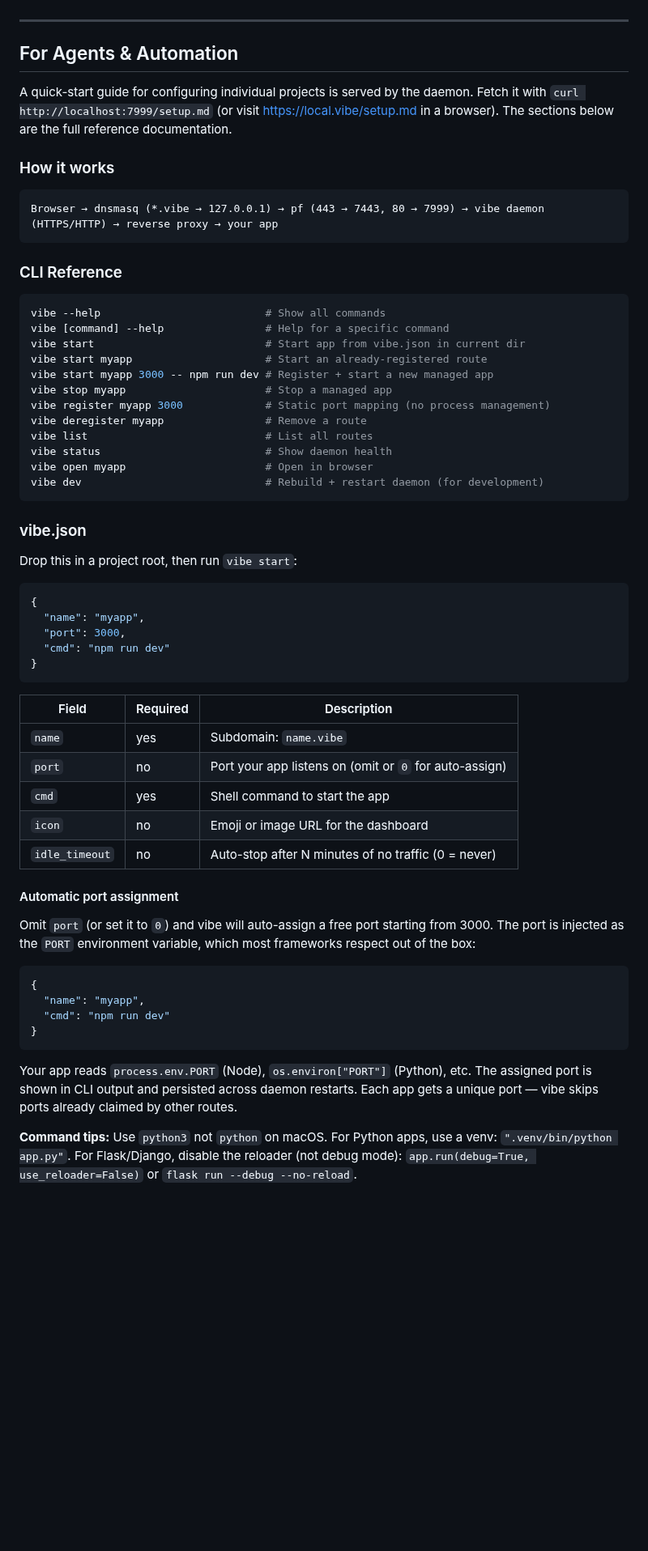
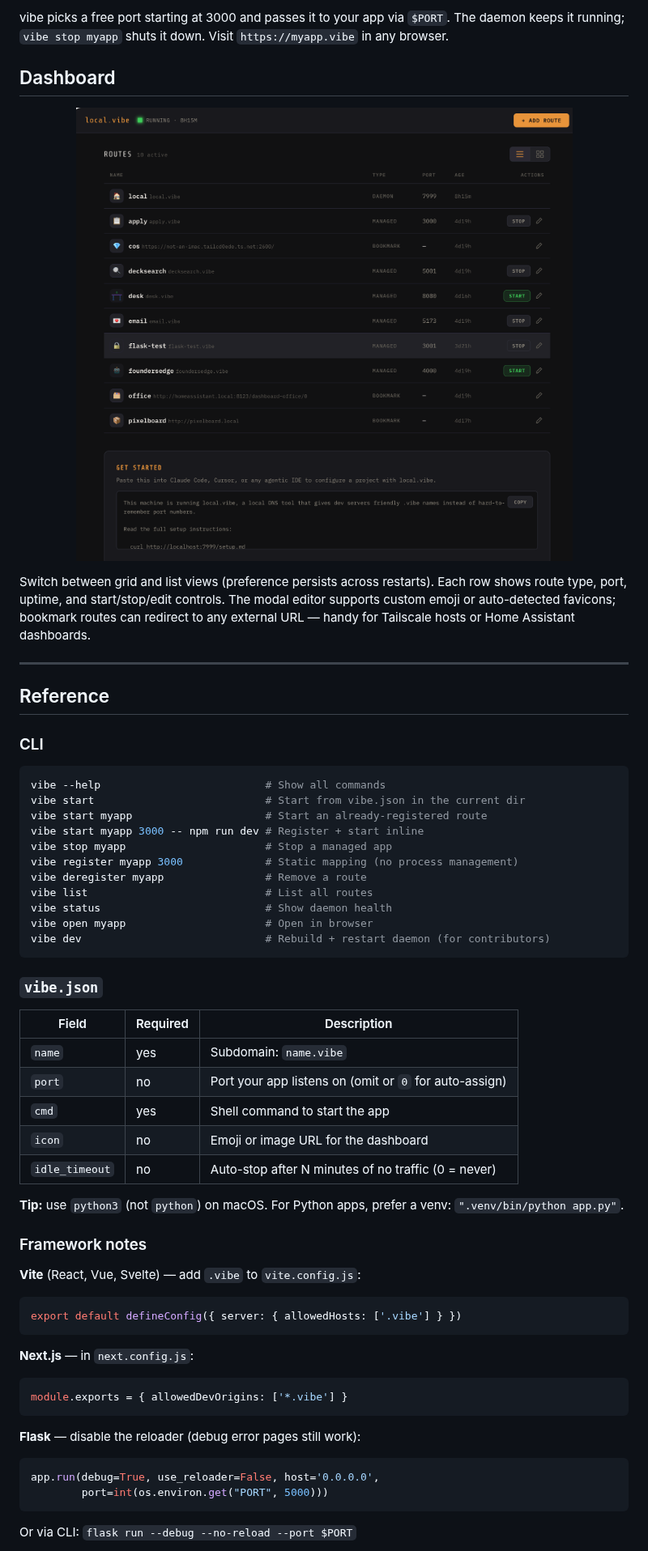
Before and after one commit to graiz/local.vibe, a Markdown page: README.md, the part around one of its changes. Shown at 81% size. Rendered like a GitHub page; pictures changed too: docs/dashboard-list.png (added); blank space fills up the shorter version.

````diff
--- a/README.md
+++ b/README.md
@@ -16,47 +49,34 @@ This installs everything (Homebrew, Go, dnsmasq, port forwarding, HTTPS certific
+vibe picks a free port starting at 3000 and passes it to your app via `$PORT`. The daemon keeps it running; `vibe stop myapp` shuts it down. Visit `https://myapp.vibe` in any browser.
+
+## Dashboard
+
+<p align="center">
+  <img src="docs/dashboard-list.png" alt="local.vibe list view" width="820">
+</p>
+
+Switch between grid and list views (preference persists across restarts). Each row shows route type, port, uptime, and start/stop/edit controls. The modal editor supports custom emoji or auto-detected favicons; bookmark routes can redirect to any external URL — handy for Tailscale hosts or Home Assistant dashboards.
 
 ---
 
-## For Agents & Automation
+## Reference
 
-A quick-start guide for configuring individual projects is served by the daemon.
-Fetch it with `curl http://localhost:7999/setup.md` (or visit
-[https://local.vibe/setup.md](https://local.vibe/setup.md) in a browser).
-The sections below are the full reference documentation.
-
-### How it works
-
-```
-Browser → dnsmasq (*.vibe → 127.0.0.1) → pf (443 → 7443, 80 → 7999) → vibe daemon (HTTPS/HTTP) → reverse proxy → your app
-```
-
-### CLI Reference
+### CLI
 
 ```bash
 vibe --help                          # Show all commands
-vibe [command] --help                # Help for a specific command
-vibe start                           # Start app from vibe.json in current dir
+vibe start                           # Start from vibe.json in the current dir
 vibe start myapp                     # Start an already-registered route
-vibe start myapp 3000 -- npm run dev # Register + start a new managed app
+vibe start myapp 3000 -- npm run dev # Register + start inline
 vibe stop myapp                      # Stop a managed app
-vibe register myapp 3000             # Static port mapping (no process management)
+vibe register myapp 3000             # Static mapping (no process management)
 vibe deregister myapp                # Remove a route
 vibe list                            # List all routes
 vibe status                          # Show daemon health
 vibe open myapp                      # Open in browser
-vibe dev                             # Rebuild + restart daemon (for development)
+vibe dev                             # Rebuild + restart daemon (for contributors)
 ```
 
-### vibe.json
-
-Drop this in a project root, then run `vibe start`:
-
-```json
-{
-  "name": "myapp",
-  "port": 3000,
-  "cmd": "npm run dev"
-}
-```
+### `vibe.json`
 
 | Field | Required | Description |
 |-------|----------|-------------|
@@ -66,18 +86,24 @@ Drop this in a project root, then run `vibe start`:
 | `icon` | no | Emoji or image URL for the dashboard |
 | `idle_timeout` | no | Auto-stop after N minutes of no traffic (0 = never) |
 
-#### Automatic port assignment
+**Tip:** use `python3` (not `python`) on macOS. For Python apps, prefer a venv: `".venv/bin/python app.py"`.
 
-Omit `port` (or set it to `0`) and vibe will auto-assign a free port starting from 3000. The port is injected as the `PORT` environment variable, which most frameworks respect out of the box:
+### Framework notes
 
-```json
-{
-  "name": "myapp",
-  "cmd": "npm run dev"
-}
+**Vite** (React, Vue, Svelte) — add `.vibe` to `vite.config.js`:
+```js
+export default defineConfig({ server: { allowedHosts: ['.vibe'] } })
 ```
 
-Your app reads `process.env.PORT` (Node), `os.environ["PORT"]` (Python), etc. The assigned port is shown in CLI output and persisted across daemon restarts. Each app gets a unique port — vibe skips ports already claimed by other routes.
+**Next.js** — in `next.config.js`:
+```js
+module.exports = { allowedDevOrigins: ['*.vibe'] }
+```
 
-**Command tips:** Use `python3` not `python` on macOS. For Python apps, use a venv: `".venv/bin/python app.py"`. For Flask/Django, disable the reloader (not debug mode): `app.run(debug=True, use_reloader=False)` or `flask run --debug --no-reload`.
+**Flask** — disable the reloader (debug error pages still work):
+```python
+app.run(debug=True, use_reloader=False, host='0.0.0.0',
+        port=int(os.environ.get("PORT", 5000)))
+```
+Or via CLI: `flask run --debug --no-reload --port $PORT`
 
````
Also changed, not shown: other parts of README.md (+69 -77 lines), docs/dashboard-grid.png (added).
